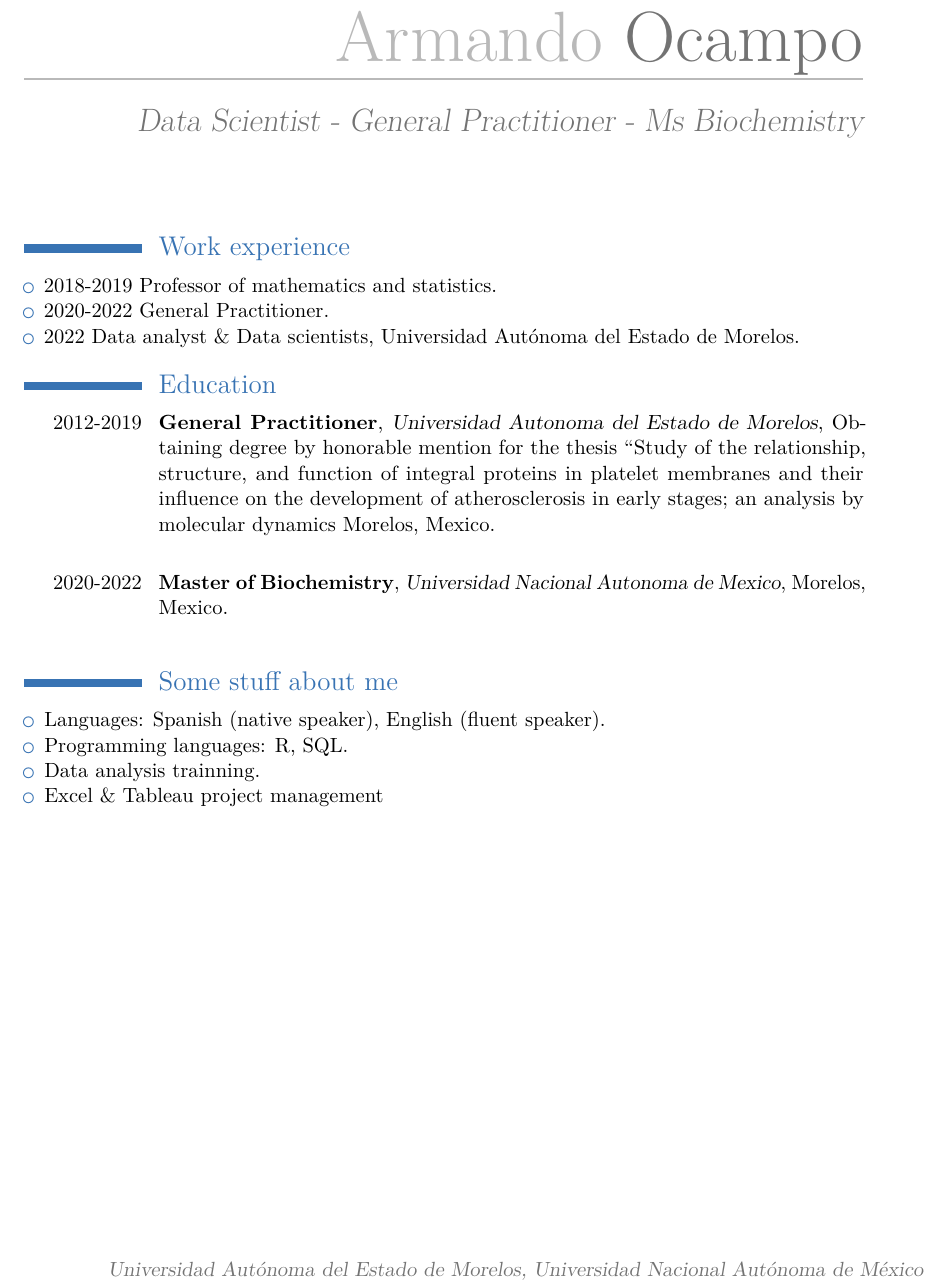
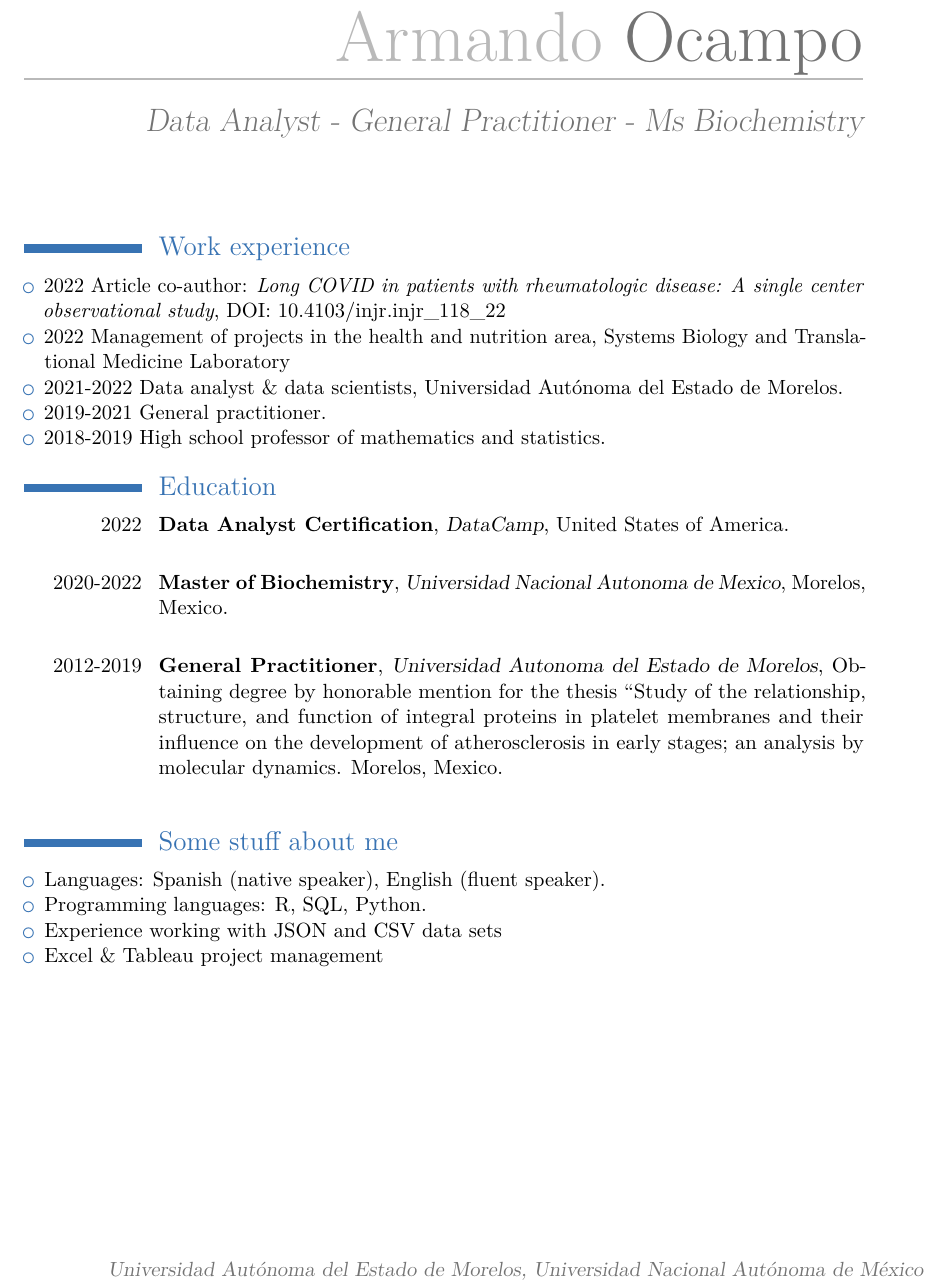
Before and after one commit to ArmandoODV19/Curriculum_Vitae, an R Markdown document (Armando_Ocampo_CV/Armando_Ocampo_CV.Rmd): part of the page, cut so that both start at the same text. The pictures show the output file Armando_Ocampo_CV/Armando_Ocampo_CV.pdf that the author committed with the source.

Commit message:
actualizacion cv

````diff
--- a/Armando_Ocampo_CV/Armando_Ocampo_CV.Rmd
+++ b/Armando_Ocampo_CV/Armando_Ocampo_CV.Rmd
@@ -1,7 +1,7 @@
 ---
 name: Armando
 surname: Ocampo
-position: "Data Scientist - General Practitioner - Ms Biochemistry"
+position: "Data Analyst - General Practitioner - Ms Biochemistry"
 address: "Universidad Autónoma del Estado de Morelos, Universidad Nacional Autónoma de México"
 phone: +52 735 206 6804
 email: "armando.odelvalle19@gmail.com"
@@ -18,9 +18,14 @@ library(vitae)
 
 # Work experience
 
- * 2018-2019 Professor of mathematics and statistics.
- * 2020-2022 General Practitioner.
- * 2022 Data analyst & Data scientists, Universidad Autónoma del Estado de Morelos.
+ * 2022 Article co-author: *Long COVID in patients with rheumatologic disease: A single center observational study*,
+DOI: 10.4103/injr.injr_118_22
+ * 2022 Management of projects in the health and nutrition area,
+Systems Biology and Translational Medicine Laboratory
+ * 2021-2022 Data analyst & data scientists, Universidad Autónoma del Estado de Morelos.
+ * 2019-2021 General practitioner.
+ * 2018-2019 High school professor of mathematics and statistics.
+
 
 # Education
 
@@ -28,10 +33,11 @@ library(vitae)
 library(tibble)
 tribble(
   ~ Degree, ~ Year, ~ Institution, ~ Where,
+  "Data Analyst Certification", "2022", "DataCamp", "United States of America",
+  "Master of Biochemistry", "2020-2022", "Universidad Nacional Autonoma de Mexico", "Morelos, Mexico",
   "General Practitioner", "2012-2019", "Universidad Autonoma del Estado de Morelos", "Obtaining degree by honorable mention for the thesis “Study of the relationship, structure,
 and function of integral proteins in platelet membranes and their influence on the
-development of atherosclerosis in early stages; an analysis by molecular dynamics Morelos, Mexico",
-  "Master of Biochemistry", "2020-2022", "Universidad Nacional Autonoma de Mexico", "Morelos, Mexico"
+development of atherosclerosis in early stages; an analysis by molecular dynamics. Morelos, Mexico"
 ) %>%
   detailed_entries(Degree, Year, Institution, Where)
 ```
@@ -40,6 +46,6 @@ development of atherosclerosis in early stages; an analysis by molecular dynamic
 # Some stuff about me
 
  * Languages: Spanish (native speaker), English (fluent speaker).
- * Programming languages: R, SQL.
- * Data analysis trainning.
+ * Programming languages: R, SQL, Python.
+ * Experience working with JSON and CSV data sets
  * Excel & Tableau project management
````
Also changed, not shown: Armando_Ocampo_CV/Armando_Ocampo_CV.pdf, 1 other file.
